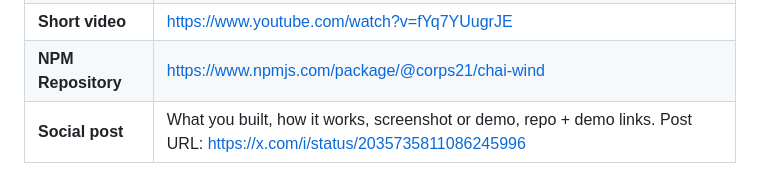
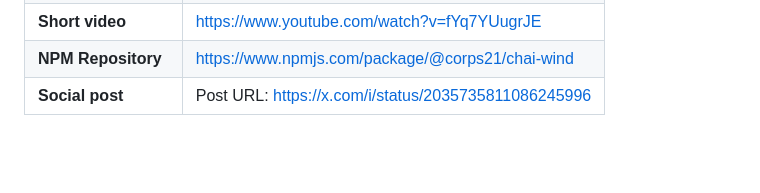
Before and after one commit to corps21/chai-wind, a Markdown page: README.md, the part around the change. GitHub-like rendering; blank space fills up the shorter version.

```diff
--- a/README.md
+++ b/README.md
@@ -80,4 +80,4 @@ Typical deliverables for a utility-first CSS engine assignment:
 | **Public repository** | Link: https://github.com/corps21/chai-wind/ |
 | **Short video** |  https://www.youtube.com/watch?v=fYq7YUugrJE |
 | **NPM Repository** | https://www.npmjs.com/package/@corps21/chai-wind |
-| **Social post** | What you built, how it works, screenshot or demo, repo + demo links. Post URL: https://x.com/i/status/2035735811086245996 |
+| **Social post** | Post URL: https://x.com/i/status/2035735811086245996 |
```
